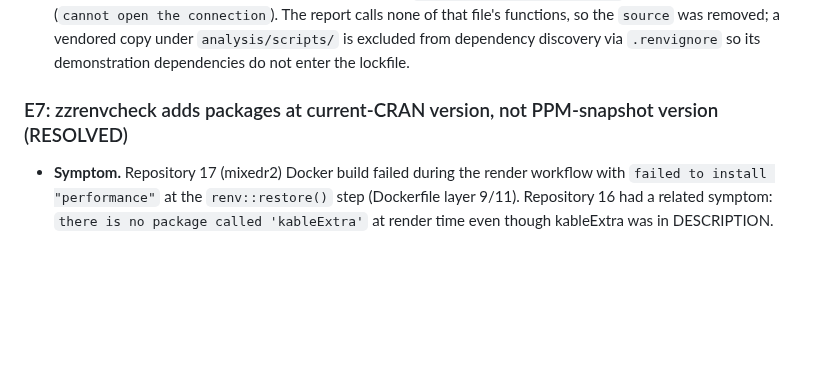
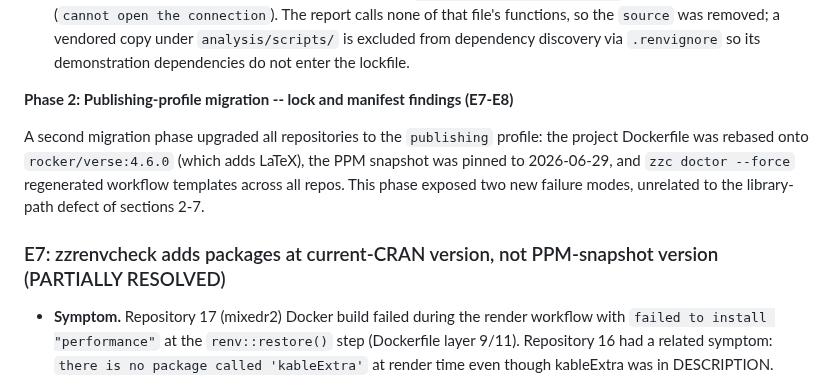
Before and after one commit to rgt47/zzcollab, a Markdown page: docs/ci-package-check-library-bug-whitepaper.md, the part around one of its changes. Drawn GitHub-style; blank space fills up the shorter version.

```diff
--- a/docs/ci-package-check-library-bug-whitepaper.md
+++ b/docs/ci-package-check-library-bug-whitepaper.md
@@ -476,7 +556,15 @@ by the migration.
   `analysis/scripts/` is excluded from dependency discovery via `.renvignore`
   so its demonstration dependencies do not enter the lockfile.
 
-### E7: zzrenvcheck adds packages at current-CRAN version, not PPM-snapshot version (RESOLVED)
+**Phase 2: Publishing-profile migration -- lock and manifest findings (E7-E8)**
+
+A second migration phase upgraded all repositories to the `publishing` profile:
+the project Dockerfile was rebased onto `rocker/verse:4.6.0` (which adds LaTeX),
+the PPM snapshot was pinned to 2026-06-29, and `zzc doctor --force` regenerated
+workflow templates across all repos. This phase exposed two new failure modes,
+unrelated to the library-path defect of sections 2-7.
+
+### E7: zzrenvcheck adds packages at current-CRAN version, not PPM-snapshot version (PARTIALLY RESOLVED)
 
 - **Symptom.** Repository 17 (mixedr2) Docker build failed during the render
   workflow with `failed to install "performance"` at the `renv::restore()` step
```
Also changed, not shown: other parts of docs/ci-package-check-library-bug-whitepaper.md (+127 -44 lines).
